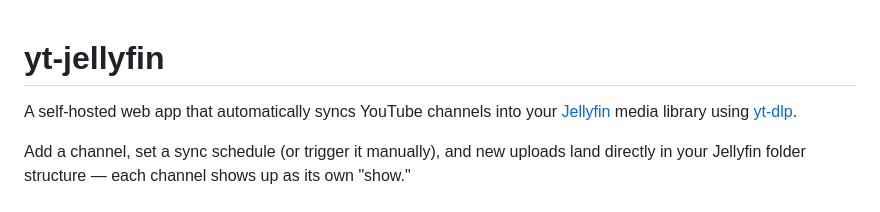
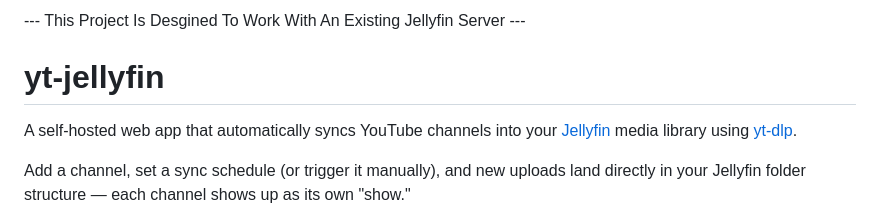
Before and after one commit to DanielAyer/yt-jellyfin, a Markdown page: README.md, the part around the change. Drawn GitHub-style.

Commit message:
Update README.md
Added disclaimer about Jellyfin dependency.

```diff
--- a/README.md
+++ b/README.md
@@ -1,3 +1,4 @@
+--- This Project Is Desgined To Work With An Existing Jellyfin Server ---
 # yt-jellyfin
 
 A self-hosted web app that automatically syncs YouTube channels into your [Jellyfin](https://jellyfin.org/) media library using [yt-dlp](https://github.com/yt-dlp/yt-dlp).
```
